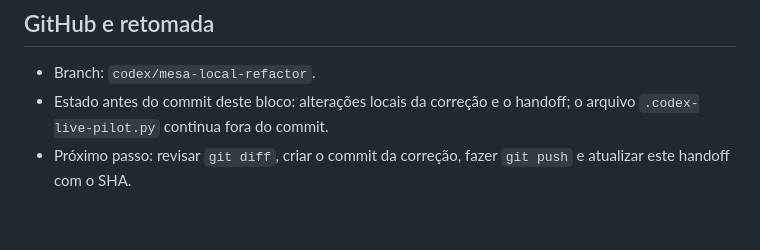
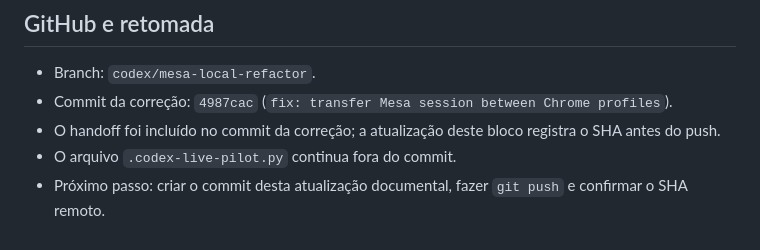
Before and after one commit to matheussilva421/Atos-TCE, a Markdown page: docs/notes/2026-09-20-session-handoff-fix-handoff.md, the part around the change. GitHub-like rendering.

Commit message:
docs: record session handoff fix

```diff
--- a/docs/notes/2026-09-20-session-handoff-fix-handoff.md
+++ b/docs/notes/2026-09-20-session-handoff-fix-handoff.md
@@ -78,7 +78,9 @@ ato foi enviado ou finalizado.
 ## GitHub e retomada
 
 - Branch: `codex/mesa-local-refactor`.
-- Estado antes do commit deste bloco: alterações locais da correção e o
-  handoff; o arquivo `.codex-live-pilot.py` continua fora do commit.
-- Próximo passo: revisar `git diff`, criar o commit da correção, fazer `git
-  push` e atualizar este handoff com o SHA.
+- Commit da correção: `4987cac` (`fix: transfer Mesa session between Chrome profiles`).
+- O handoff foi incluído no commit da correção; a atualização deste bloco
+  registra o SHA antes do push.
+- O arquivo `.codex-live-pilot.py` continua fora do commit.
+- Próximo passo: criar o commit desta atualização documental, fazer `git push`
+  e confirmar o SHA remoto.
```
